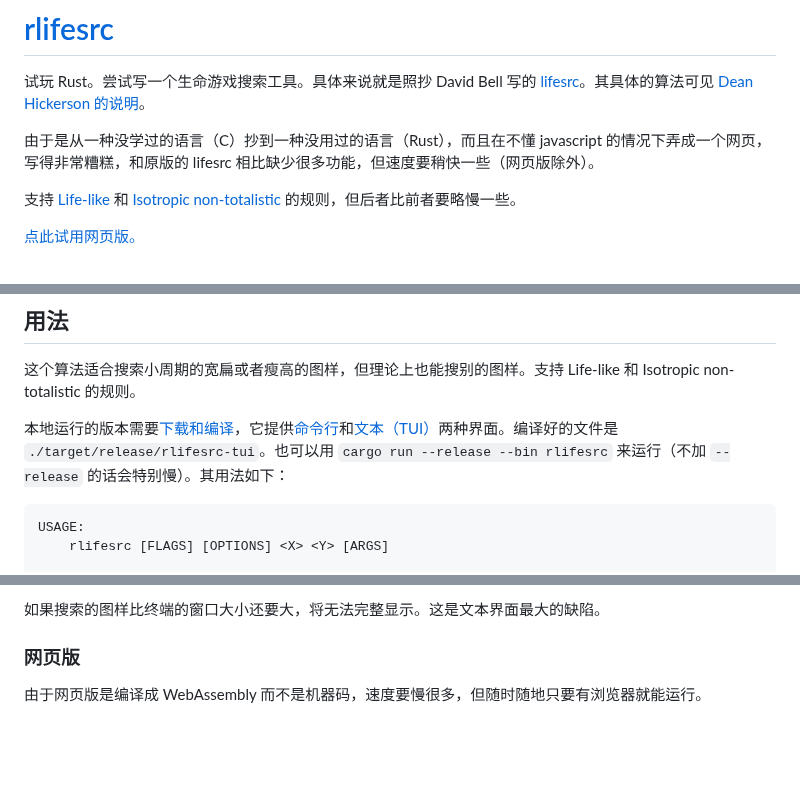
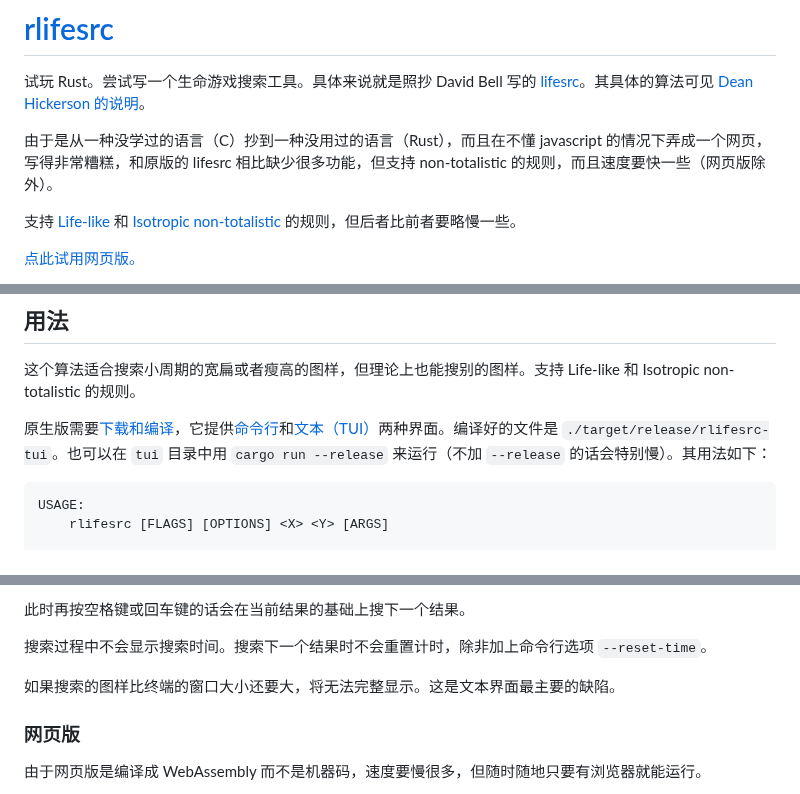
Before and after one commit to AlephAlpha/rlifesrc, a Markdown page: README.md, 3 parts joined by grey strips. GitHub-like rendering; blank space fills up the shorter version.

````diff
--- a/README.md
+++ b/README.md
@@ -2,7 +2,7 @@
 
 试玩 Rust。尝试写一个生命游戏搜索工具。具体来说就是照抄 David Bell 写的 [lifesrc](https://github.com/DavidKinder/Xlife/tree/master/Xlife35/source/lifesearch)。其具体的算法可见 [Dean Hickerson 的说明](https://github.com/DavidKinder/Xlife/blob/master/Xlife35/source/lifesearch/ORIGIN)。
 
-由于是从一种没学过的语言（C）抄到一种没用过的语言（Rust），而且在不懂 javascript 的情况下弄成一个网页，写得非常糟糕，和原版的 lifesrc 相比缺少很多功能，但速度要稍快一些（网页版除外）。
+由于是从一种没学过的语言（C）抄到一种没用过的语言（Rust），而且在不懂 javascript 的情况下弄成一个网页，写得非常糟糕，和原版的 lifesrc 相比缺少很多功能，但支持 non-totalistic 的规则，而且速度要快一些（网页版除外）。
 
 支持 [Life-like](http://conwaylife.com/wiki/Totalistic_Life-like_cellular_automaton) 和 [Isotropic non-totalistic](http://conwaylife.com/wiki/Isotropic_non-totalistic_Life-like_cellular_automaton) 的规则，但后者比前者要略慢一些。
 
@@ -75,7 +75,7 @@ cp static/* some_folder/
 
 这个算法适合搜索小周期的宽扁或者瘦高的图样，但理论上也能搜别的图样。支持 Life-like 和 Isotropic non-totalistic 的规则。
 
-本地运行的版本需要[下载和编译](#编译)，它提供[命令行](#命令行)和[文本（TUI）](#文本界面)两种界面。编译好的文件是 `./target/release/rlifesrc-tui`。也可以用 `cargo run --release --bin rlifesrc` 来运行（不加 `--release` 的话会特别慢）。其用法如下：
+原生版需要[下载和编译](#编译)，它提供[命令行](#命令行)和[文本（TUI）](#文本界面)两种界面。编译好的文件是 `./target/release/rlifesrc-tui`。也可以在 `tui` 目录中用 `cargo run --release` 来运行（不加 `--release` 的话会特别慢）。其用法如下：
 
 ```plaintext
 USAGE:
@@ -219,5 +208,9 @@ Paused. Press [space] to resume.
 
-如果搜索的图样比终端的窗口大小还要大，将无法完整显示。这是文本界面最大的缺陷。
+此时再按空格键或回车键的话会在当前结果的基础上搜下一个结果。
+
+搜索过程中不会显示搜索时间。搜索下一个结果时不会重置计时，除非加上命令行选项 `--reset-time`。
+
+如果搜索的图样比终端的窗口大小还要大，将无法完整显示。这是文本界面最主要的缺陷。
 
 ### 网页版
 
````
Also changed, not shown: other parts of README.md (+14 -25 lines), screenshots/Screenshot_0.png (added), screenshots/Screenshot_1.png (added), 5 other files.
